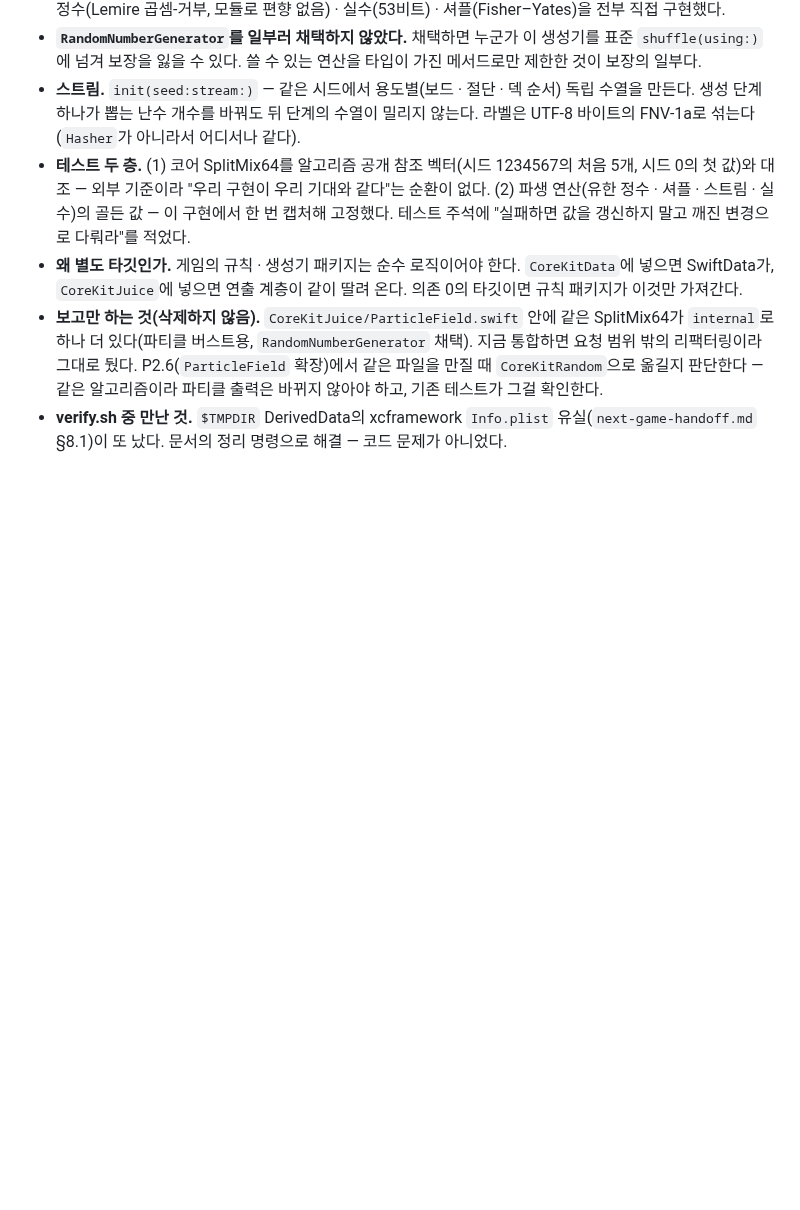
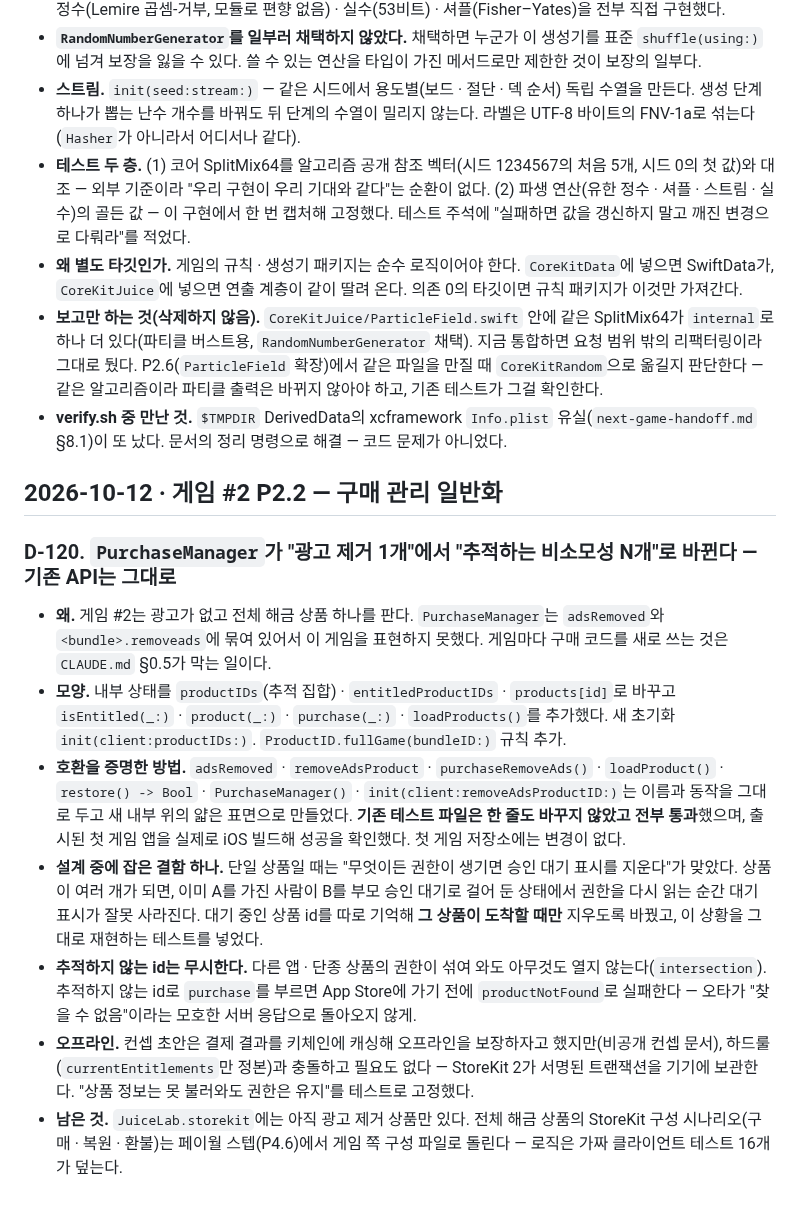
Before and after one commit to jacobnko/ios-game-portfolio, a Markdown page: context-notes.md, the part around the change. Rendered like a GitHub page; blank space fills up the shorter version.

Commit message:
docs: record how the purchase generalization stayed compatible

```diff
--- a/context-notes.md
+++ b/context-notes.md
@@ -958,3 +958,14 @@ S2.1(공통 화면 골격)·S2.2(새 게임 설정 문서)·S2.3(코드네임
 - **왜 별도 타깃인가.** 게임의 규칙 · 생성기 패키지는 순수 로직이어야 한다. `CoreKitData`에 넣으면 SwiftData가, `CoreKitJuice`에 넣으면 연출 계층이 같이 딸려 온다. 의존 0의 타깃이면 규칙 패키지가 이것만 가져간다.
 - **보고만 하는 것(삭제하지 않음).** `CoreKitJuice/ParticleField.swift` 안에 같은 SplitMix64가 `internal`로 하나 더 있다(파티클 버스트용, `RandomNumberGenerator` 채택). 지금 통합하면 요청 범위 밖의 리팩터링이라 그대로 뒀다. P2.6(`ParticleField` 확장)에서 같은 파일을 만질 때 `CoreKitRandom`으로 옮길지 판단한다 — 같은 알고리즘이라 파티클 출력은 바뀌지 않아야 하고, 기존 테스트가 그걸 확인한다.
 - **verify.sh 중 만난 것.** `$TMPDIR` DerivedData의 xcframework `Info.plist` 유실(`next-game-handoff.md` §8.1)이 또 났다. 문서의 정리 명령으로 해결 — 코드 문제가 아니었다.
+
+## 2026-10-12 · 게임 #2 P2.2 — 구매 관리 일반화
+
+### D-120. `PurchaseManager`가 "광고 제거 1개"에서 "추적하는 비소모성 N개"로 바뀐다 — 기존 API는 그대로
+- **왜.** 게임 #2는 광고가 없고 전체 해금 상품 하나를 판다. `PurchaseManager`는 `adsRemoved`와 `<bundle>.removeads`에 묶여 있어서 이 게임을 표현하지 못했다. 게임마다 구매 코드를 새로 쓰는 것은 `CLAUDE.md` §0.5가 막는 일이다.
+- **모양.** 내부 상태를 `productIDs`(추적 집합) · `entitledProductIDs` · `products[id]`로 바꾸고 `isEntitled(_:)` · `product(_:)` · `purchase(_:)` · `loadProducts()`를 추가했다. 새 초기화 `init(client:productIDs:)`. `ProductID.fullGame(bundleID:)` 규칙 추가.
+- **호환을 증명한 방법.** `adsRemoved` · `removeAdsProduct` · `purchaseRemoveAds()` · `loadProduct()` · `restore() -> Bool` · `PurchaseManager()` · `init(client:removeAdsProductID:)`는 이름과 동작을 그대로 두고 새 내부 위의 얇은 표면으로 만들었다. **기존 테스트 파일은 한 줄도 바꾸지 않았고 전부 통과**했으며, 출시된 첫 게임 앱을 실제로 iOS 빌드해 성공을 확인했다. 첫 게임 저장소에는 변경이 없다.
+- **설계 중에 잡은 결함 하나.** 단일 상품일 때는 "무엇이든 권한이 생기면 승인 대기 표시를 지운다"가 맞았다. 상품이 여러 개가 되면, 이미 A를 가진 사람이 B를 부모 승인 대기로 걸어 둔 상태에서 권한을 다시 읽는 순간 대기 표시가 잘못 사라진다. 대기 중인 상품 id를 따로 기억해 **그 상품이 도착할 때만** 지우도록 바꿨고, 이 상황을 그대로 재현하는 테스트를 넣었다.
+- **추적하지 않는 id는 무시한다.** 다른 앱 · 단종 상품의 권한이 섞여 와도 아무것도 열지 않는다(`intersection`). 추적하지 않는 id로 `purchase`를 부르면 App Store에 가기 전에 `productNotFound`로 실패한다 — 오타가 "찾을 수 없음"이라는 모호한 서버 응답으로 돌아오지 않게.
+- **오프라인.** 컨셉 초안은 결제 결과를 키체인에 캐싱해 오프라인을 보장하자고 했지만(비공개 컨셉 문서), 하드룰(`currentEntitlements`만 정본)과 충돌하고 필요도 없다 — StoreKit 2가 서명된 트랜잭션을 기기에 보관한다. "상품 정보는 못 불러와도 권한은 유지"를 테스트로 고정했다.
+- **남은 것.** `JuiceLab.storekit`에는 아직 광고 제거 상품만 있다. 전체 해금 상품의 StoreKit 구성 시나리오(구매 · 복원 · 환불)는 페이월 스텝(P4.6)에서 게임 쪽 구성 파일로 돌린다 — 로직은 가짜 클라이언트 테스트 16개가 덮는다.
```
Also changed, not shown: checklist.md (+1 -1 lines).
